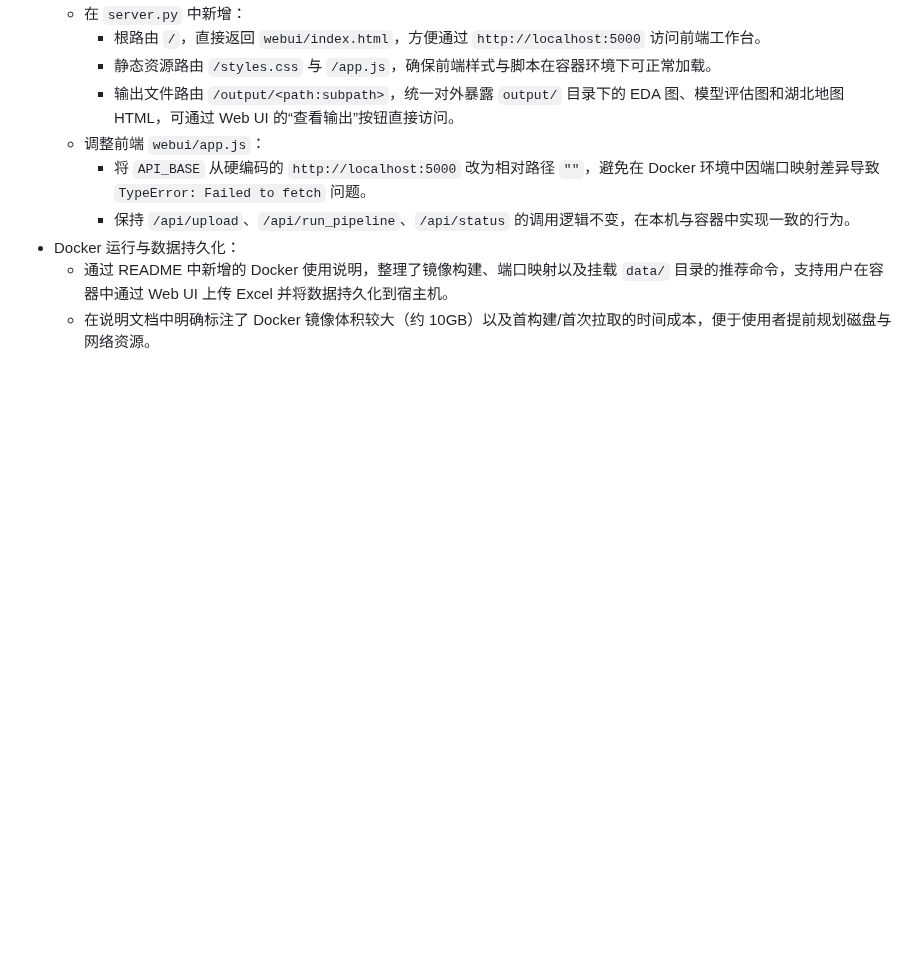
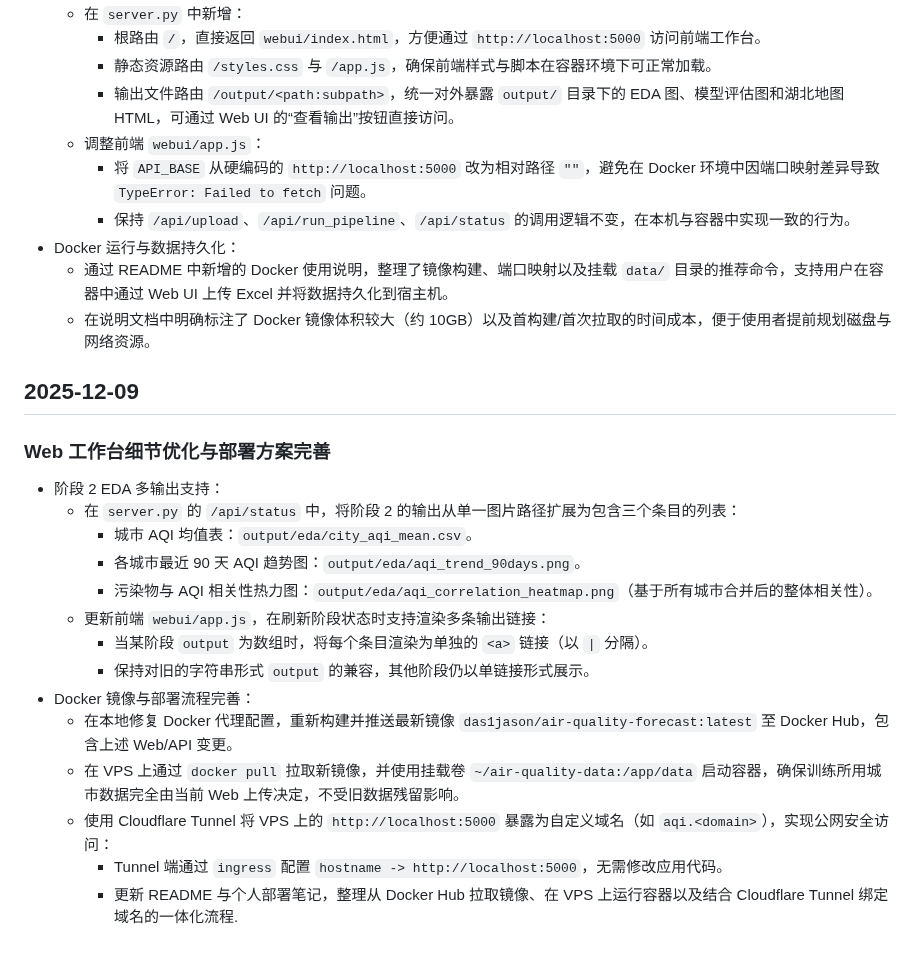
Before and after one commit to Das1Zhang/Air-Quality-Forcast, a Markdown page: docs/development_log.md, the part around the change. Rendered like a GitHub page; blank space fills up the shorter version.

```diff
--- a/docs/development_log.md
+++ b/docs/development_log.md
@@ -114,3 +114,21 @@
 - Docker 运行与数据持久化：
   - 通过 README 中新增的 Docker 使用说明，整理了镜像构建、端口映射以及挂载 `data/` 目录的推荐命令，支持用户在容器中通过 Web UI 上传 Excel 并将数据持久化到宿主机。
   - 在说明文档中明确标注了 Docker 镜像体积较大（约 10GB）以及首构建/首次拉取的时间成本，便于使用者提前规划磁盘与网络资源。
+
+## 2025-12-09
+
+### Web 工作台细节优化与部署方案完善
+- 阶段 2 EDA 多输出支持：
+  - 在 `server.py` 的 `/api/status` 中，将阶段 2 的输出从单一图片路径扩展为包含三个条目的列表：
+    - 城市 AQI 均值表：`output/eda/city_aqi_mean.csv`。
+    - 各城市最近 90 天 AQI 趋势图：`output/eda/aqi_trend_90days.png`。
+    - 污染物与 AQI 相关性热力图：`output/eda/aqi_correlation_heatmap.png`（基于所有城市合并后的整体相关性）。
+  - 更新前端 `webui/app.js`，在刷新阶段状态时支持渲染多条输出链接：
+    - 当某阶段 `output` 为数组时，将每个条目渲染为单独的 `<a>` 链接（以 `|` 分隔）。
+    - 保持对旧的字符串形式 `output` 的兼容，其他阶段仍以单链接形式展示。
+- Docker 镜像与部署流程完善：
+  - 在本地修复 Docker 代理配置，重新构建并推送最新镜像 `das1jason/air-quality-forecast:latest` 至 Docker Hub，包含上述 Web/API 变更。
+  - 在 VPS 上通过 `docker pull` 拉取新镜像，并使用挂载卷 `~/air-quality-data:/app/data` 启动容器，确保训练所用城市数据完全由当前 Web 上传决定，不受旧数据残留影响。
+  - 使用 Cloudflare Tunnel 将 VPS 上的 `http://localhost:5000` 暴露为自定义域名（如 `aqi.<domain>`），实现公网安全访问：
+    - Tunnel 端通过 `ingress` 配置 `hostname -> http://localhost:5000`，无需修改应用代码。
+    - 更新 README 与个人部署笔记，整理从 Docker Hub 拉取镜像、在 VPS 上运行容器以及结合 Cloudflare Tunnel 绑定域名的一体化流程.
```
Also changed, not shown: README.md (+4 -2 lines).
